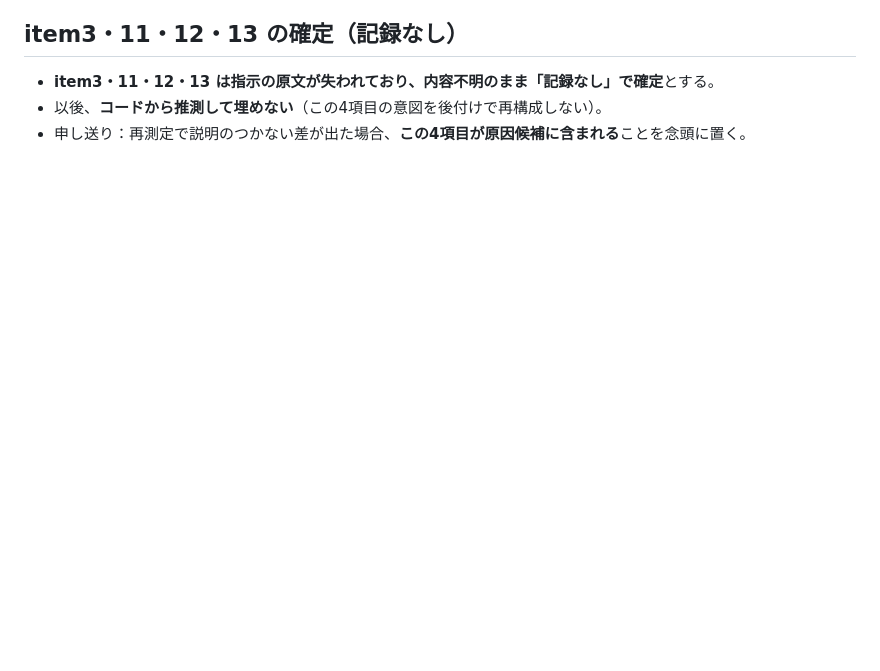
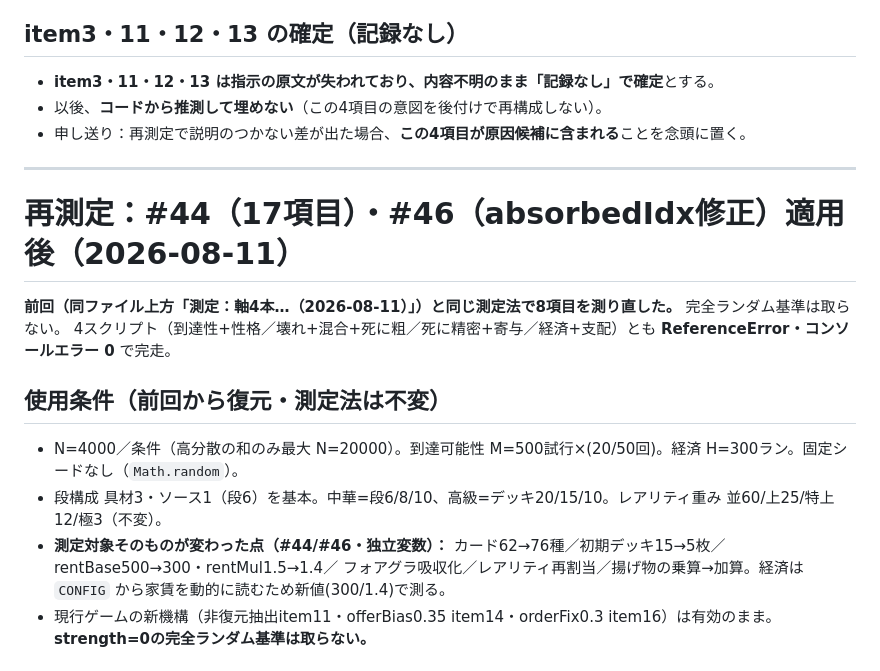
Before and after one commit to gabettifc-jp/burger-stack, a Markdown page: LOG.md, the part around one of its changes. GitHub-like rendering; blank space fills up the shorter version.

```diff
--- a/LOG.md
+++ b/LOG.md
@@ -463,3 +463,18 @@ Spearman ρ の再測定は次回（今回は再測定しない）。
 - **item3・11・12・13 は指示の原文が失われており、内容不明のまま「記録なし」で確定**とする。
 - 以後、**コードから推測して埋めない**（この4項目の意図を後付けで再構成しない）。
 - 申し送り：再測定で説明のつかない差が出た場合、**この4項目が原因候補に含まれる**ことを念頭に置く。
+
+---
+
+# 再測定：#44（17項目）・#46（absorbedIdx修正）適用後（2026-08-11）
+
+**前回（同ファイル上方「測定：軸4本…（2026-08-11）」）と同じ測定法で8項目を測り直した。** 完全ランダム基準は取らない。
+4スクリプト（到達性+性格／壊れ+混合+死に粗／死に精密+寄与／経済+支配）とも **ReferenceError・コンソールエラー 0** で完走。
+
+## 使用条件（前回から復元・測定法は不変）
+- N=4000／条件（高分散の和のみ最大 N=20000）。到達可能性 M=500試行×(20/50回)。経済 H=300ラン。固定シードなし（`Math.random`）。
+- 段構成 具材3・ソース1（段6）を基本。中華=段6/8/10、高級=デッキ20/15/10。レアリティ重み 並60/上25/特上12/極3（不変）。
+- **測定対象そのものが変わった点（#44/#46・独立変数）：** カード62→76種／初期デッキ15→5枚／rentBase500→300・rentMul1.5→1.4／
+  フォアグラ吸収化／レアリティ再割当／揚げ物の乗算→加算。経済は `CONFIG` から家賃を動的に読むため新値(300/1.4)で測る。
+- 現行ゲームの新機構（非復元抽出item11・offerBias0.35 item14・orderFix0.3 item16）は有効のまま。**strength=0の完全ランダム基準は取らない。**
+
```
Also changed, not shown: other parts of LOG.md (+27 -0 lines).
